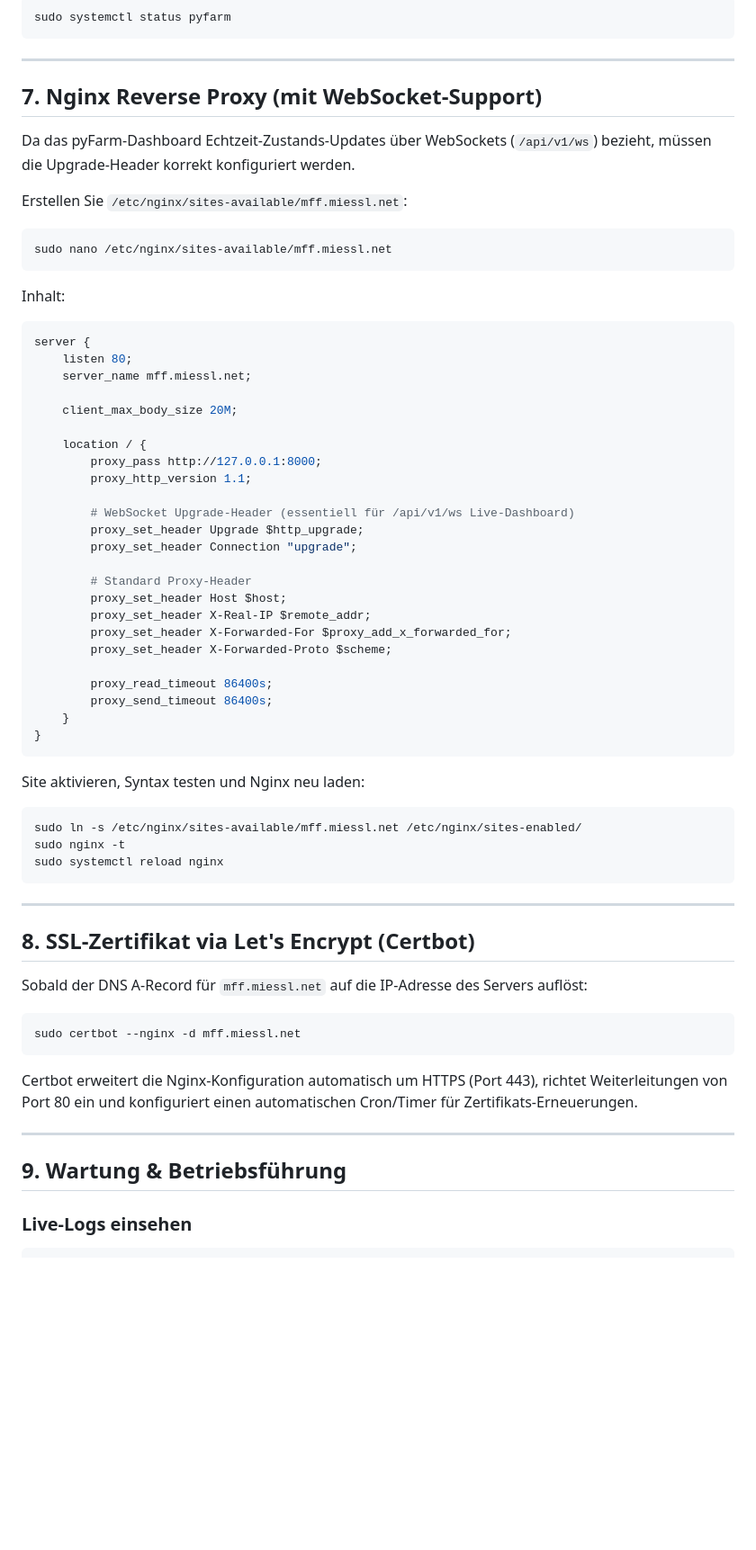
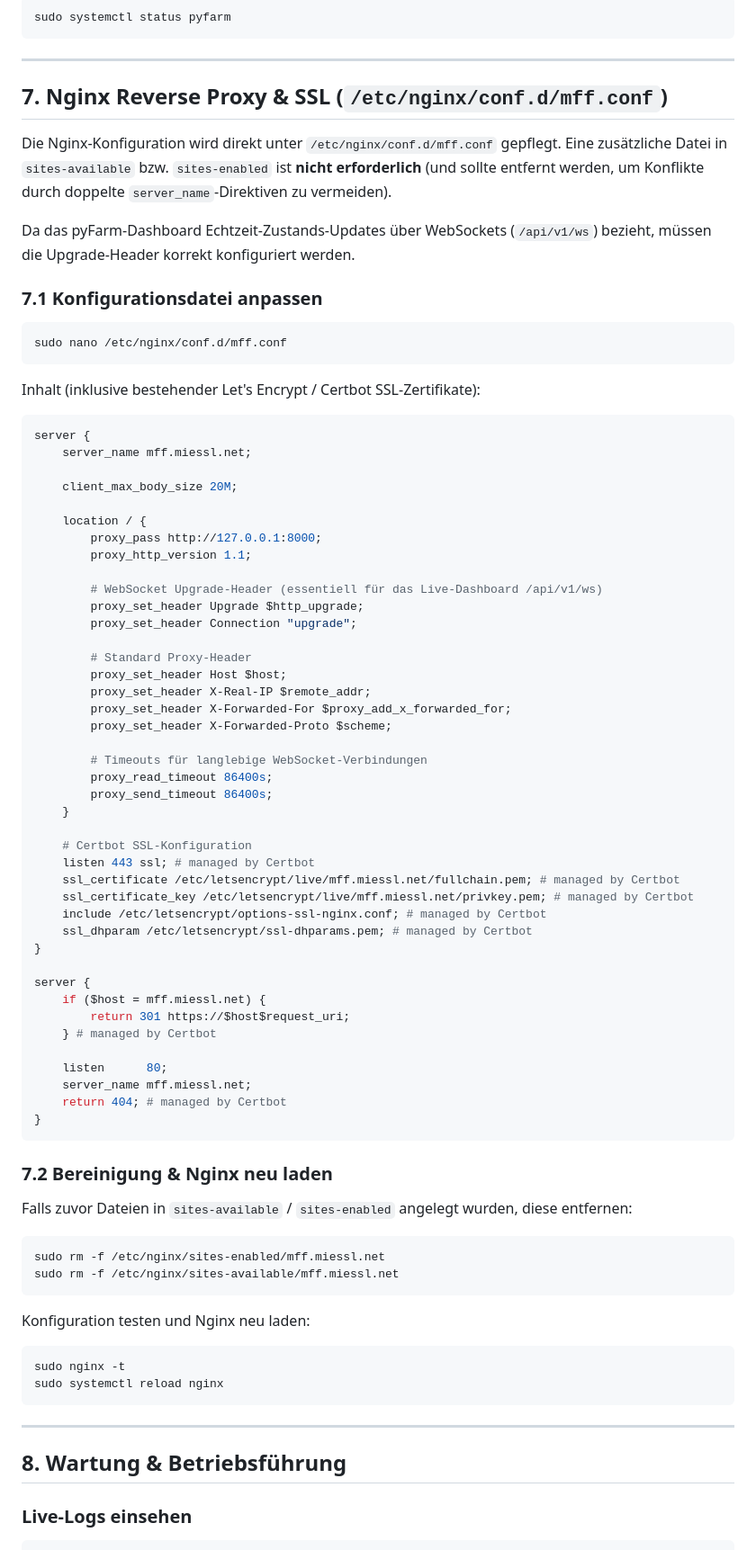
Before and after one commit to mieslman/pyFarm, a Markdown page: llm-wiki/22-linux-deployment-guide.md, the part around the change. Shown at 90% size. Rendered like a GitHub page; blank space fills up the shorter version.

Commit message:
docs(wiki): update Nginx config to use /etc/nginx/conf.d/mff.conf directly with existing SSL

````diff
--- a/llm-wiki/22-linux-deployment-guide.md
+++ b/llm-wiki/22-linux-deployment-guide.md
@@ -156,20 +156,21 @@ sudo systemctl status pyfarm
 
 ---
 
-## 7. Nginx Reverse Proxy (mit WebSocket-Support)
+## 7. Nginx Reverse Proxy & SSL (`/etc/nginx/conf.d/mff.conf`)
+
+Die Nginx-Konfiguration wird direkt unter `/etc/nginx/conf.d/mff.conf` gepflegt. Eine zusätzliche Datei in `sites-available` bzw. `sites-enabled` ist **nicht erforderlich** (und sollte entfernt werden, um Konflikte durch doppelte `server_name`-Direktiven zu vermeiden).
 
 Da das pyFarm-Dashboard Echtzeit-Zustands-Updates über WebSockets (`/api/v1/ws`) bezieht, müssen die Upgrade-Header korrekt konfiguriert werden.
 
-Erstellen Sie `/etc/nginx/sites-available/mff.miessl.net`:
+### 7.1 Konfigurationsdatei anpassen
 
 ```bash
-sudo nano /etc/nginx/sites-available/mff.miessl.net
+sudo nano /etc/nginx/conf.d/mff.conf
 ```
 
-Inhalt:
+Inhalt (inklusive bestehender Let's Encrypt / Certbot SSL-Zertifikate):
 ```nginx
 server {
-    listen 80;
     server_name mff.miessl.net;
 
     client_max_body_size 20M;
@@ -178,7 +179,7 @@ server {
         proxy_pass http://127.0.0.1:8000;
         proxy_http_version 1.1;
 
-        # WebSocket Upgrade-Header (essentiell für /api/v1/ws Live-Dashboard)
+        # WebSocket Upgrade-Header (essentiell für das Live-Dashboard /api/v1/ws)
         proxy_set_header Upgrade $http_upgrade;
         proxy_set_header Connection "upgrade";
 
@@ -188,34 +189,47 @@ server {
         proxy_set_header X-Forwarded-For $proxy_add_x_forwarded_for;
         proxy_set_header X-Forwarded-Proto $scheme;
 
+        # Timeouts für langlebige WebSocket-Verbindungen
         proxy_read_timeout 86400s;
         proxy_send_timeout 86400s;
     }
+
+    # Certbot SSL-Konfiguration
+    listen 443 ssl; # managed by Certbot
+    ssl_certificate /etc/letsencrypt/live/mff.miessl.net/fullchain.pem; # managed by Certbot
+    ssl_certificate_key /etc/letsencrypt/live/mff.miessl.net/privkey.pem; # managed by Certbot
+    include /etc/letsencrypt/options-ssl-nginx.conf; # managed by Certbot
+    ssl_dhparam /etc/letsencrypt/ssl-dhparams.pem; # managed by Certbot
+}
+
+server {
+    if ($host = mff.miessl.net) {
+        return 301 https://$host$request_uri;
+    } # managed by Certbot
+
+    listen      80;
+    server_name mff.miessl.net;
+    return 404; # managed by Certbot
 }
 ```
 
-Site aktivieren, Syntax testen und Nginx neu laden:
+### 7.2 Bereinigung & Nginx neu laden
+
+Falls zuvor Dateien in `sites-available` / `sites-enabled` angelegt wurden, diese entfernen:
 ```bash
-sudo ln -s /etc/nginx/sites-available/mff.miessl.net /etc/nginx/sites-enabled/
+sudo rm -f /etc/nginx/sites-enabled/mff.miessl.net
+sudo rm -f /etc/nginx/sites-available/mff.miessl.net
+```
+
+Konfiguration testen und Nginx neu laden:
+```bash
 sudo nginx -t
 sudo systemctl reload nginx
 ```
 
 ---
 
-## 8. SSL-Zertifikat via Let's Encrypt (Certbot)
-
-Sobald der DNS A-Record für `mff.miessl.net` auf die IP-Adresse des Servers auflöst:
-
-```bash
-sudo certbot --nginx -d mff.miessl.net
-```
-
-Certbot erweitert die Nginx-Konfiguration automatisch um HTTPS (Port 443), richtet Weiterleitungen von Port 80 ein und konfiguriert einen automatischen Cron/Timer für Zertifikats-Erneuerungen.
-
----
-
-## 9. Wartung & Betriebsführung
+## 8. Wartung & Betriebsführung
 
 ### Live-Logs einsehen
 ```bash
````
